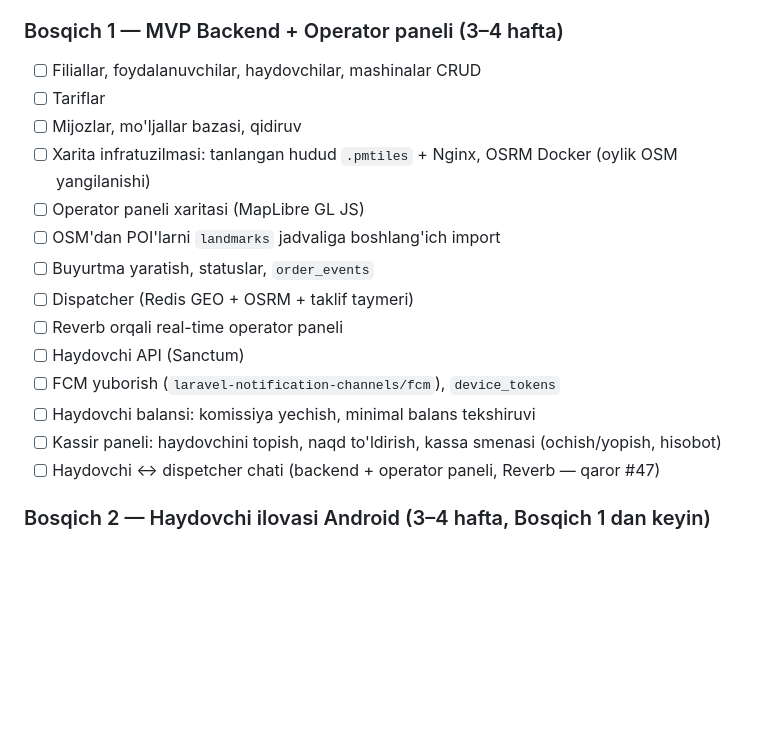
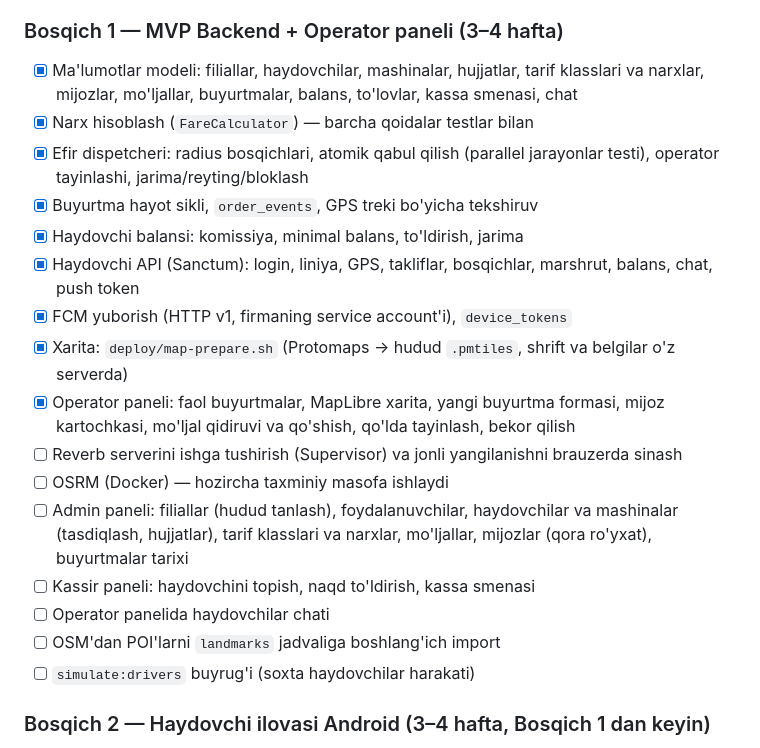
Before and after one commit to IslomFargoniy/DTaxi, a Markdown page: docs/plan.md, the part around the change. Rendered like a GitHub page; blank space fills up the shorter version.

Commit message:
Reja: Bosqich 1 holati
Co-Authored-By: Claude Opus 5.5 <noreply@anthropic.com>

```diff
--- a/docs/plan.md
+++ b/docs/plan.md
@@ -781,20 +781,22 @@ Taxminlar: eng tig'iz soatda kunlik buyurtmalarning ~12% (≈ **120 buyurtma/soa
 
 ### Bosqich 1 — MVP Backend + Operator paneli (3–4 hafta)
 
-- [ ] Filiallar, foydalanuvchilar, haydovchilar, mashinalar CRUD
-- [ ] Tariflar
-- [ ] Mijozlar, mo'ljallar bazasi, qidiruv
-- [ ] Xarita infratuzilmasi: tanlangan hudud `.pmtiles` + Nginx, OSRM Docker (oylik OSM yangilanishi)
-- [ ] Operator paneli xaritasi (MapLibre GL JS)
+- [x] Ma'lumotlar modeli: filiallar, haydovchilar, mashinalar, hujjatlar, tarif klasslari va narxlar, mijozlar, mo'ljallar, buyurtmalar, balans, to'lovlar, kassa smenasi, chat
+- [x] Narx hisoblash (`FareCalculator`) — barcha qoidalar testlar bilan
+- [x] Efir dispetcheri: radius bosqichlari, atomik qabul qilish (parallel jarayonlar testi), operator tayinlashi, jarima/reyting/bloklash
+- [x] Buyurtma hayot sikli, `order_events`, GPS treki bo'yicha tekshiruv
+- [x] Haydovchi balansi: komissiya, minimal balans, to'ldirish, jarima
+- [x] Haydovchi API (Sanctum): login, liniya, GPS, takliflar, bosqichlar, marshrut, balans, chat, push token
+- [x] FCM yuborish (HTTP v1, firmaning service account'i), `device_tokens`
+- [x] Xarita: `deploy/map-prepare.sh` (Protomaps → hudud `.pmtiles`, shrift va belgilar o'z serverda)
+- [x] Operator paneli: faol buyurtmalar, MapLibre xarita, yangi buyurtma formasi, mijoz kartochkasi, mo'ljal qidiruvi va qo'shish, qo'lda tayinlash, bekor qilish
+- [ ] Reverb serverini ishga tushirish (Supervisor) va jonli yangilanishni brauzerda sinash
+- [ ] OSRM (Docker) — hozircha taxminiy masofa ishlaydi
+- [ ] Admin paneli: filiallar (hudud tanlash), foydalanuvchilar, haydovchilar va mashinalar (tasdiqlash, hujjatlar), tarif klasslari va narxlar, mo'ljallar, mijozlar (qora ro'yxat), buyurtmalar tarixi
+- [ ] Kassir paneli: haydovchini topish, naqd to'ldirish, kassa smenasi
+- [ ] Operator panelida haydovchilar chati
 - [ ] OSM'dan POI'larni `landmarks` jadvaliga boshlang'ich import
-- [ ] Buyurtma yaratish, statuslar, `order_events`
-- [ ] Dispatcher (Redis GEO + OSRM + taklif taymeri)
-- [ ] Reverb orqali real-time operator paneli
-- [ ] Haydovchi API (Sanctum)
-- [ ] FCM yuborish (`laravel-notification-channels/fcm`), `device_tokens`
-- [ ] Haydovchi balansi: komissiya yechish, minimal balans tekshiruvi
-- [ ] Kassir paneli: haydovchini topish, naqd to'ldirish, kassa smenasi (ochish/yopish, hisobot)
-- [ ] Haydovchi ↔ dispetcher chati (backend + operator paneli, Reverb — qaror #47)
+- [ ] `simulate:drivers` buyrug'i (soxta haydovchilar harakati)
 
 ### Bosqich 2 — Haydovchi ilovasi Android (3–4 hafta, Bosqich 1 dan keyin)
 
```
